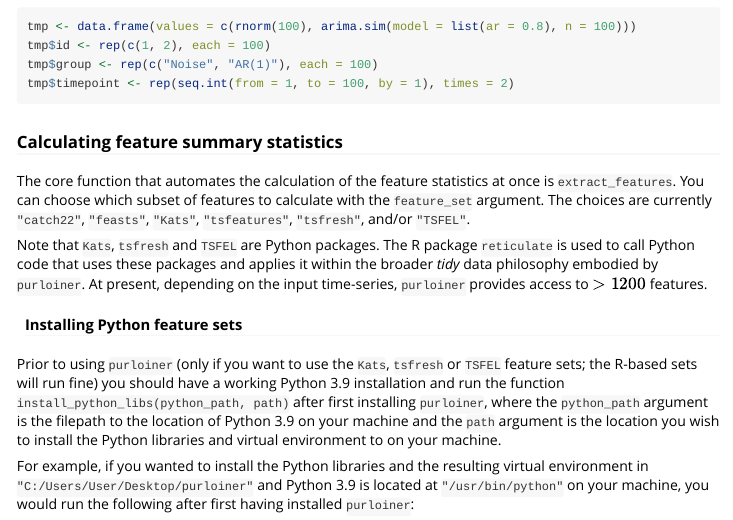
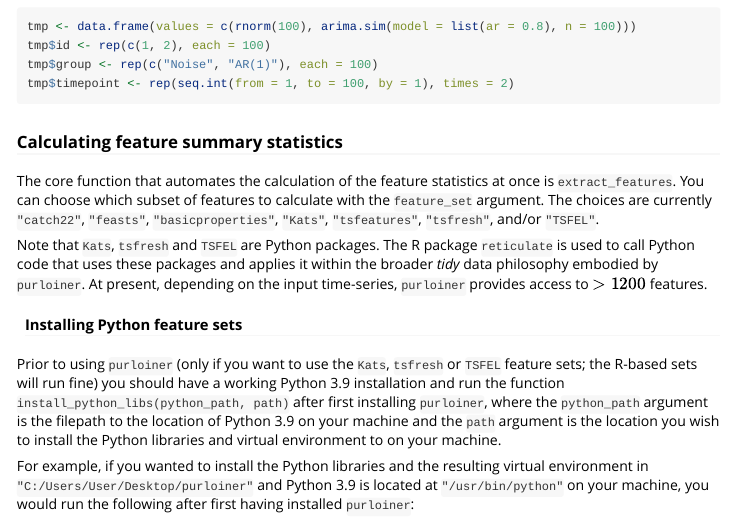
Before and after one commit to hendersontrent/purloiner, an R Markdown document (vignettes/purloiner.Rmd): the page in a window 1100 px wide, from 490 px down. Rendered offline with R 4.5, knitr and Pandoc, with nearby package versions; code that draws random numbers runs with fixed seeds of ours; some code elsewhere in the file could not run offline; common packages that the code uses without loading them are loaded.

Commit message:
roxygen updates

```diff
--- a/vignettes/purloiner.Rmd
+++ b/vignettes/purloiner.Rmd
@@ -44,7 +44,7 @@ tmp$timepoint <- rep(seq.int(from = 1, to = 100, by = 1), times = 2)
 
 ### Calculating feature summary statistics
 
-The core function that automates the calculation of the feature statistics at once is `extract_features`. You can choose which subset of features to calculate with the `feature_set` argument. The choices are currently `"catch22"`, `"feasts"`, `"Kats"`, `"tsfeatures"`, `"tsfresh"`, and/or `"TSFEL"`.
+The core function that automates the calculation of the feature statistics at once is `extract_features`. You can choose which subset of features to calculate with the `feature_set` argument. The choices are currently `"catch22"`, `"feasts"`, `"basicproperties"`, `"Kats"`, `"tsfeatures"`, `"tsfresh"`, and/or `"TSFEL"`.
 
 Note that `Kats`, `tsfresh` and `TSFEL` are Python packages. The R package `reticulate` is used to call Python code that uses these packages and applies it within the broader *tidy* data philosophy embodied by `purloiner`. At present, depending on the input time-series, `purloiner` provides access to $>1200$ features.
 
```
Also changed, not shown: R/purloiner.R (+1 -0 lines), README.Rmd (+1 -0 lines), README.md, docs/pkgdown.yml, docs/search.json, 23 other files.
